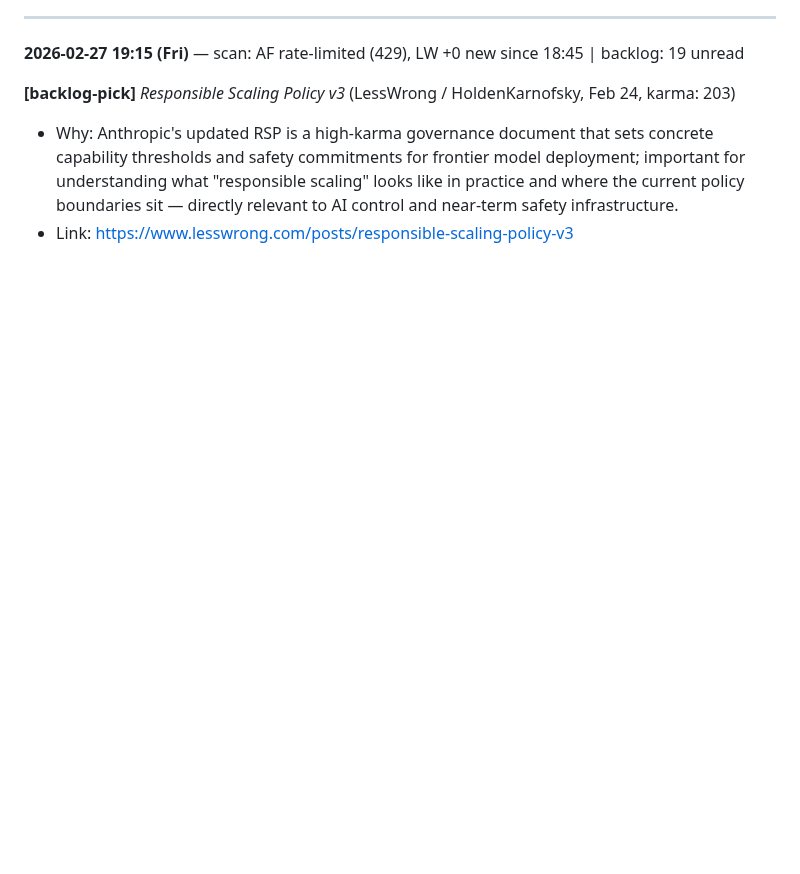
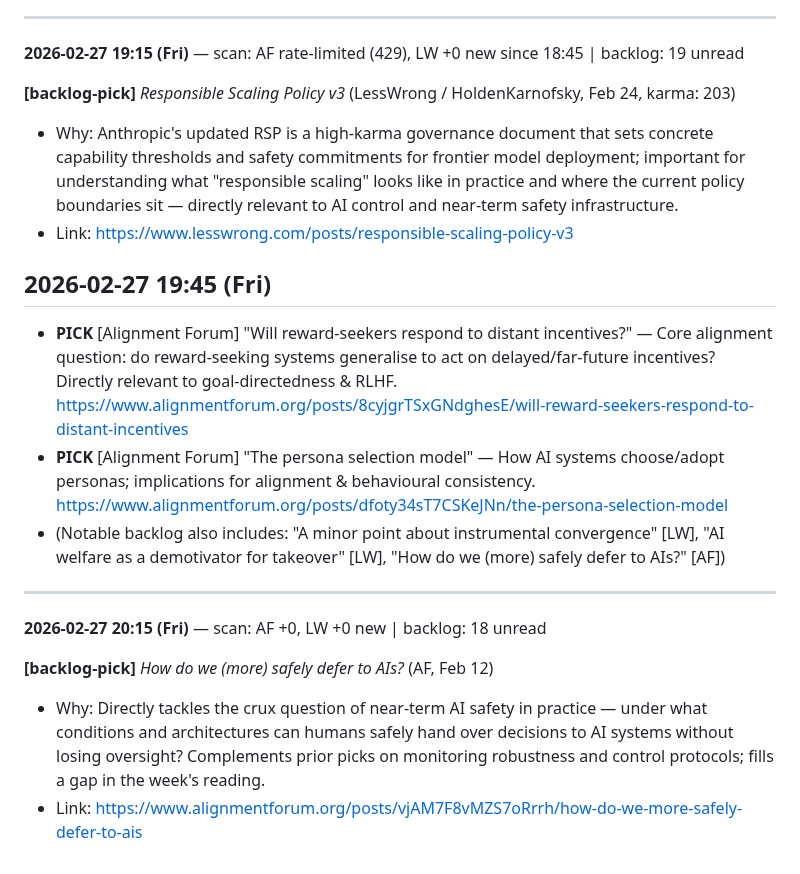
Before and after one commit to leonardofhy/openclaw-workspace, a Markdown page: memory/learning/ai-safety-radar.md, the part around the change. GitHub-like rendering; blank space fills up the shorter version.

```diff
--- a/memory/learning/ai-safety-radar.md
+++ b/memory/learning/ai-safety-radar.md
@@ -179,3 +179,15 @@ No new posts this cycle (scan: AF 0 new, LW 0 new). Backlog: 21 unread. Picked 2
 **[backlog-pick]** *Responsible Scaling Policy v3* (LessWrong / HoldenKarnofsky, Feb 24, karma: 203)
 - Why: Anthropic's updated RSP is a high-karma governance document that sets concrete capability thresholds and safety commitments for frontier model deployment; important for understanding what "responsible scaling" looks like in practice and where the current policy boundaries sit — directly relevant to AI control and near-term safety infrastructure.
 - Link: https://www.lesswrong.com/posts/responsible-scaling-policy-v3
+
+## 2026-02-27 19:45 (Fri)
+- **PICK** [Alignment Forum] "Will reward-seekers respond to distant incentives?" — Core alignment question: do reward-seeking systems generalise to act on delayed/far-future incentives? Directly relevant to goal-directedness & RLHF. https://www.alignmentforum.org/posts/8cyjgrTSxGNdghesE/will-reward-seekers-respond-to-distant-incentives
+- **PICK** [Alignment Forum] "The persona selection model" — How AI systems choose/adopt personas; implications for alignment & behavioural consistency. https://www.alignmentforum.org/posts/dfoty34sT7CSKeJNn/the-persona-selection-model
+- (Notable backlog also includes: "A minor point about instrumental convergence" [LW], "AI welfare as a demotivator for takeover" [LW], "How do we (more) safely defer to AIs?" [AF])
+
+---
+**2026-02-27 20:15 (Fri)** — scan: AF +0, LW +0 new | backlog: 18 unread
+
+**[backlog-pick]** *How do we (more) safely defer to AIs?* (AF, Feb 12)
+- Why: Directly tackles the crux question of near-term AI safety in practice — under what conditions and architectures can humans safely hand over decisions to AI systems without losing oversight? Complements prior picks on monitoring robustness and control protocols; fills a gap in the week's reading.
+- Link: https://www.alignmentforum.org/posts/vjAM7F8vMZS7oRrrh/how-do-we-more-safely-defer-to-ais
```
Also changed, not shown: memory/task-board.md (+3 -3 lines).
